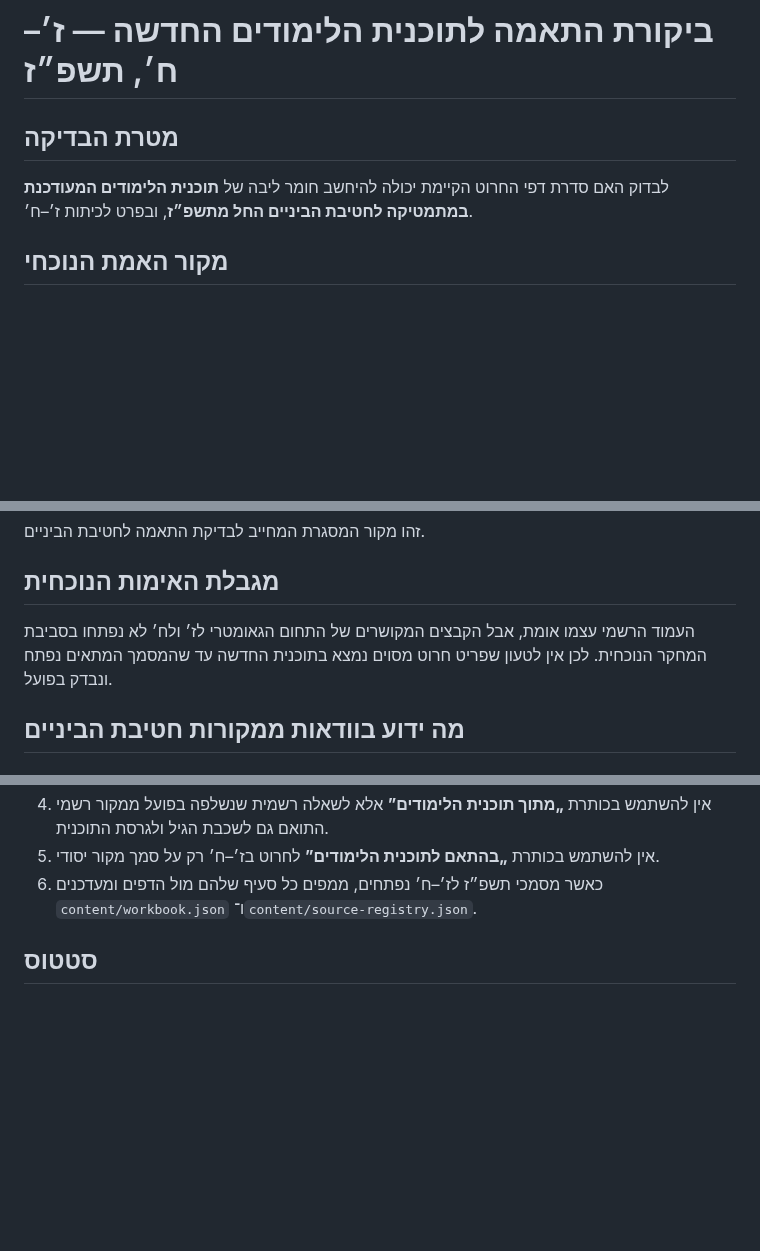
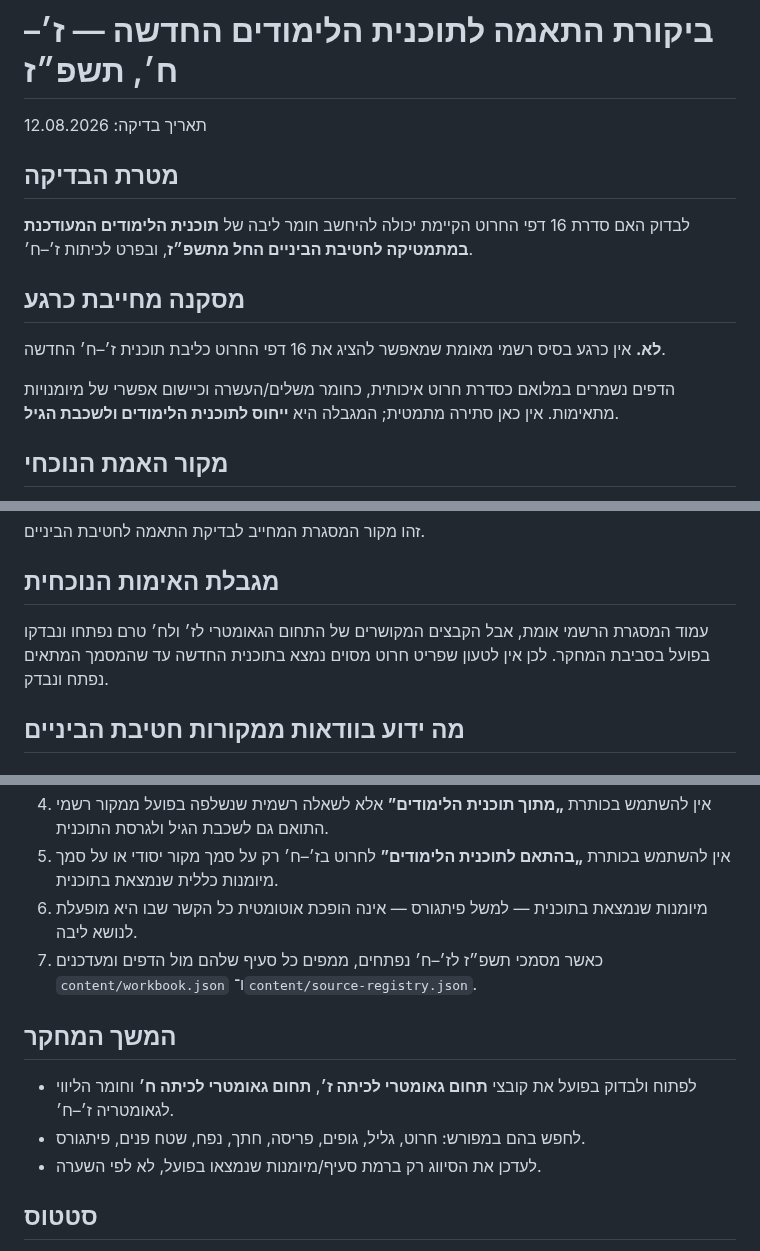
Before and after one commit to yanivmizrachiy/smartschool-hebrew-voice-notes, a Markdown page: research/CURRICULUM-AUDIT-5787.md, 3 parts joined by grey strips. GitHub-like rendering; blank space fills up the shorter version.

```diff
--- a/research/CURRICULUM-AUDIT-5787.md
+++ b/research/CURRICULUM-AUDIT-5787.md
@@ -1,8 +1,16 @@
 # ביקורת התאמה לתוכנית הלימודים החדשה — ז׳–ח׳, תשפ״ז
+
+תאריך בדיקה: 12.08.2026
 
 ## מטרת הבדיקה
 
-לבדוק האם סדרת דפי החרוט הקיימת יכולה להיחשב חומר ליבה של **תוכנית הלימודים המעודכנת במתמטיקה לחטיבת הביניים החל מתשפ״ז**, ובפרט לכיתות ז׳–ח׳.
+לבדוק האם סדרת 16 דפי החרוט הקיימת יכולה להיחשב חומר ליבה של **תוכנית הלימודים המעודכנת במתמטיקה לחטיבת הביניים החל מתשפ״ז**, ובפרט לכיתות ז׳–ח׳.
+
+## מסקנה מחייבת כרגע
+
+**לא.** אין כרגע בסיס רשמי מאומת שמאפשר להציג את 16 דפי החרוט כליבת תוכנית ז׳–ח׳ החדשה.
+
+הדפים נשמרים במלואם כסדרת חרוט איכותית, כחומר משלים/העשרה וכיישום אפשרי של מיומנויות מתאימות. אין כאן סתירה מתמטית; המגבלה היא **ייחוס לתוכנית הלימודים ולשכבת הגיל**.
 
 ## מקור האמת הנוכחי
 
@@ -16,7 +24,7 @@
 
 ## מגבלת האימות הנוכחית
 
-העמוד הרשמי עצמו אומת, אבל הקבצים המקושרים של התחום הגאומטרי לז׳ ולח׳ לא נפתחו בסביבת המחקר הנוכחית. לכן אין לטעון שפריט חרוט מסוים נמצא בתוכנית החדשה עד שהמסמך המתאים נפתח ונבדק בפועל.
+עמוד המסגרת הרשמי אומת, אבל הקבצים המקושרים של התחום הגאומטרי לז׳ ולח׳ טרם נפתחו ונבדקו בפועל בסביבת המחקר. לכן אין לטעון שפריט חרוט מסוים נמצא בתוכנית החדשה עד שהמסמך המתאים נפתח ונבדק.
 
 ## מה ידוע בוודאות ממקורות חטיבת הביניים
 
@@ -77,6 +91,13 @@
 4. אין להשתמש בכותרת **„מתוך תוכנית הלימודים”** אלא לשאלה רשמית שנשלפה בפועל ממקור רשמי התואם גם לשכבת הגיל ולגרסת התוכנית.
-5. אין להשתמש בכותרת **„בהתאם לתוכנית הלימודים”** לחרוט בז׳–ח׳ רק על סמך מקור יסודי.
-6. כאשר מסמכי תשפ״ז לז׳–ח׳ נפתחים, ממפים כל סעיף שלהם מול הדפים ומעדכנים `content/workbook.json` ו־`content/source-registry.json`.
+5. אין להשתמש בכותרת **„בהתאם לתוכנית הלימודים”** לחרוט בז׳–ח׳ רק על סמך מקור יסודי או על סמך מיומנות כללית שנמצאת בתוכנית.
+6. מיומנות שנמצאת בתוכנית — למשל פיתגורס — אינה הופכת אוטומטית כל הקשר שבו היא מופעלת לנושא ליבה.
+7. כאשר מסמכי תשפ״ז לז׳–ח׳ נפתחים, ממפים כל סעיף שלהם מול הדפים ומעדכנים `content/workbook.json` ו־`content/source-registry.json`.
+
+## המשך המחקר
+
+- לפתוח ולבדוק בפועל את קובצי **תחום גאומטרי לכיתה ז׳**, **תחום גאומטרי לכיתה ח׳** וחומר הליווי לגאומטריה ז׳–ח׳.
+- לחפש בהם במפורש: חרוט, גליל, גופים, פריסה, חתך, נפח, שטח פנים, פיתגורס.
+- לעדכן את הסיווג רק ברמת סעיף/מיומנות שנמצאו בפועל, לא לפי השערה.
 
 ## סטטוס
 
```
Also changed, not shown: other parts of research/CURRICULUM-AUDIT-5787.md (+27 -21 lines).
